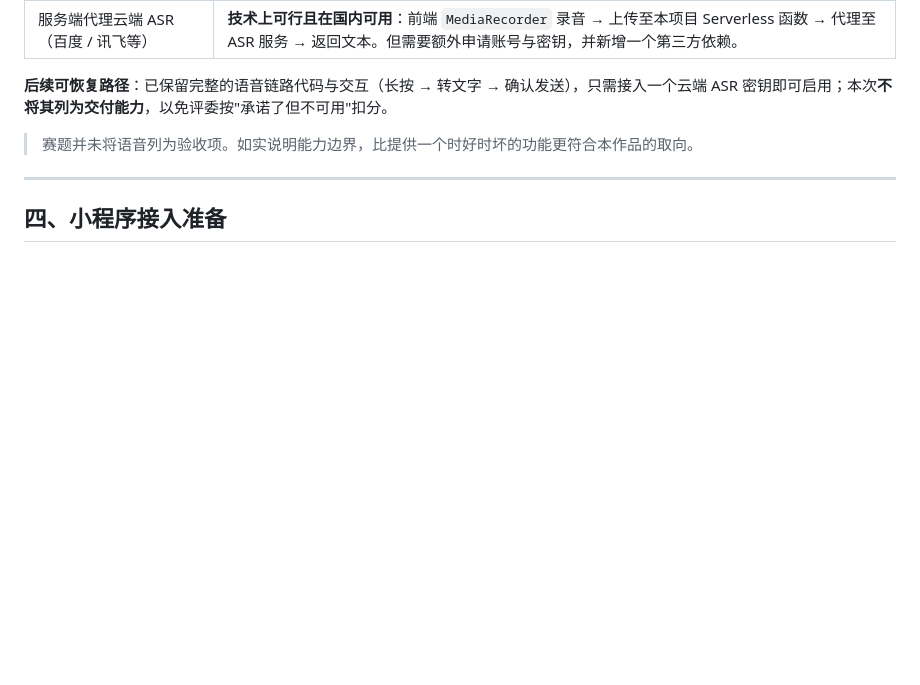
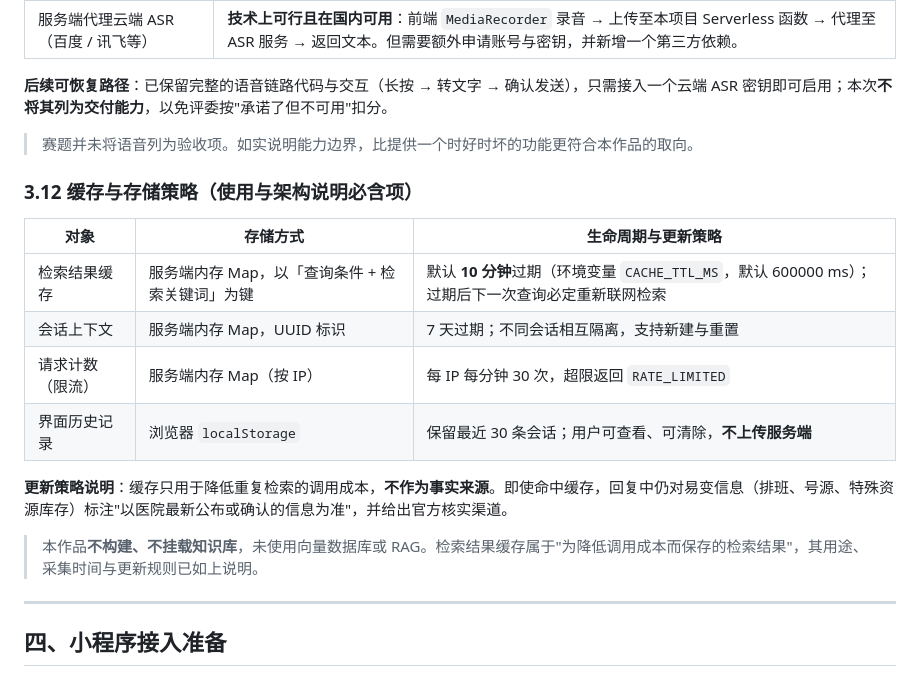
Before and after one commit to jing-zephyr/opc3-ai-hospital-assistant-submit, a Markdown page: README.md, the part around the change. Drawn GitHub-style; blank space fills up the shorter version.

```diff
--- a/README.md
+++ b/README.md
@@ -199,6 +199,19 @@ npm start
 
 > 赛题并未将语音列为验收项。如实说明能力边界，比提供一个时好时坏的功能更符合本作品的取向。
 
+### 3.12 缓存与存储策略（使用与架构说明必含项）
+
+| 对象 | 存储方式 | 生命周期与更新策略 |
+|---|---|---|
+| 检索结果缓存 | 服务端内存 Map，以「查询条件 + 检索关键词」为键 | 默认 **10 分钟**过期（环境变量 `CACHE_TTL_MS`，默认 600000 ms）；过期后下一次查询必定重新联网检索 |
+| 会话上下文 | 服务端内存 Map，UUID 标识 | 7 天过期；不同会话相互隔离，支持新建与重置 |
+| 请求计数（限流） | 服务端内存 Map（按 IP） | 每 IP 每分钟 30 次，超限返回 `RATE_LIMITED` |
+| 界面历史记录 | 浏览器 `localStorage` | 保留最近 30 条会话；用户可查看、可清除，**不上传服务端** |
+
+**更新策略说明**：缓存只用于降低重复检索的调用成本，**不作为事实来源**。即使命中缓存，回复中仍对易变信息（排班、号源、特殊资源库存）标注"以医院最新公布或确认的信息为准"，并给出官方核实渠道。
+
+> 本作品**不构建、不挂载知识库**，未使用向量数据库或 RAG。检索结果缓存属于"为降低调用成本而保存的检索结果"，其用途、采集时间与更新规则已如上说明。
+
 ---
 
 ## 四、小程序接入准备
```
Also changed, not shown: 测试记录/测试记录.md (+24 -24 lines).
